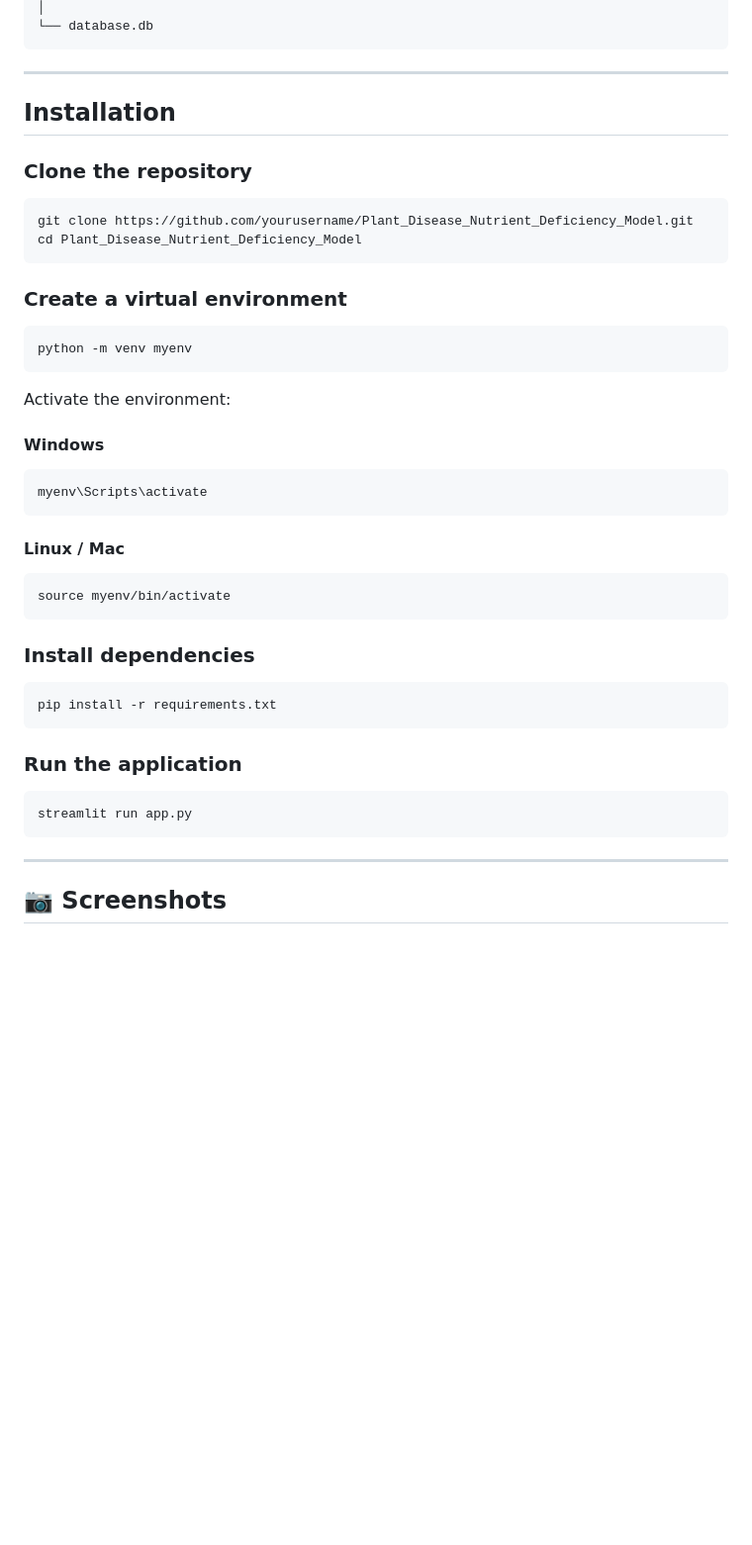
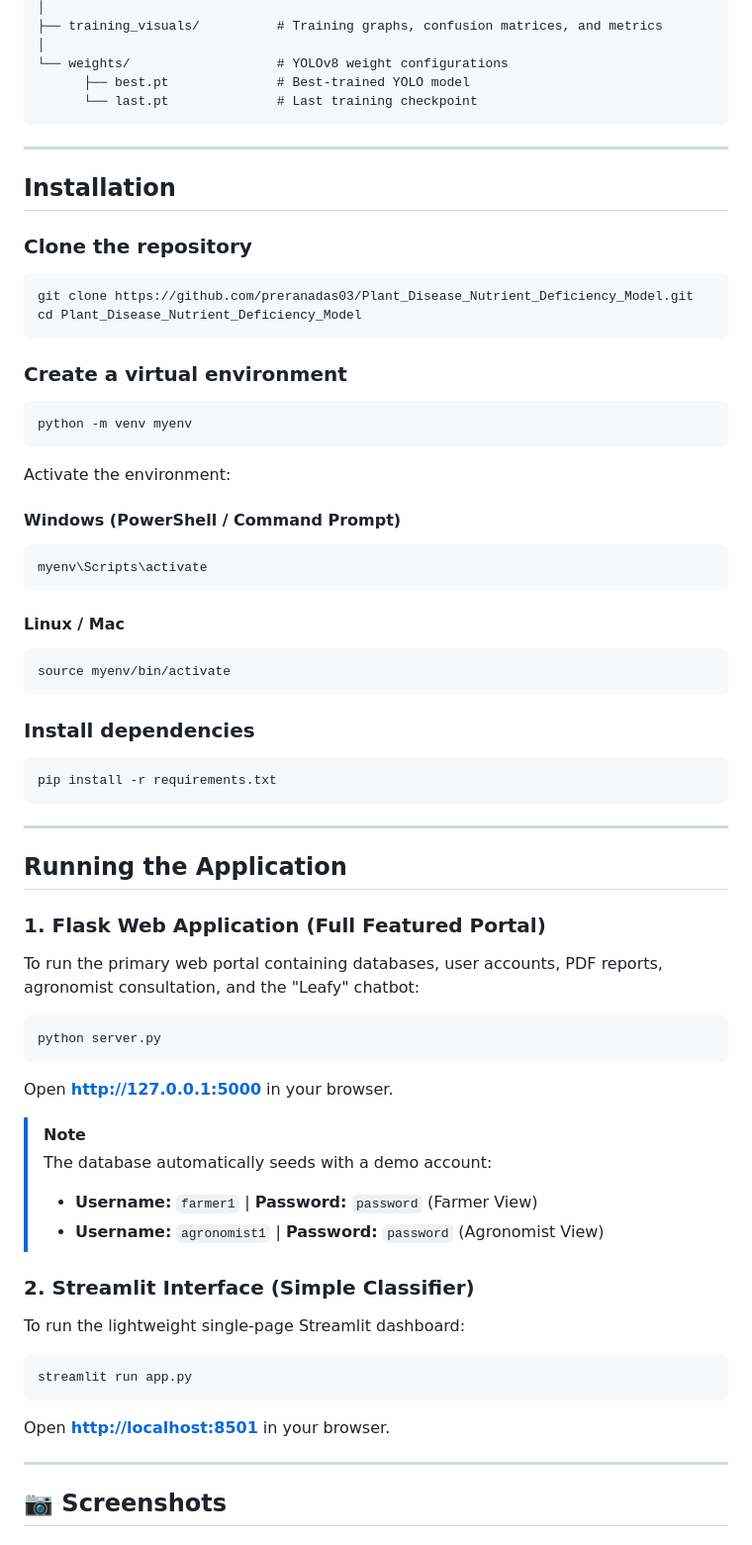
Before and after one commit to preranadas03/Plant_Disease_Nutrient_Deficiency_Model, a Markdown page: README.md, the part around one of its changes. Shown at 99% size. GitHub-like rendering; blank space fills up the shorter version.

````diff
--- a/README.md
+++ b/README.md
@@ -56,5 +67,9 @@ Plant_Disease_Nutrient_Deficiency_Model
 │
-└── database.db
+├── training_visuals/          # Training graphs, confusion matrices, and metrics
+│
+└── weights/                   # YOLOv8 weight configurations
+      ├── best.pt              # Best-trained YOLO model
+      └── last.pt              # Last training checkpoint
 ```
 
 ---
@@ -64,7 +79,7 @@ Plant_Disease_Nutrient_Deficiency_Model
 ### Clone the repository
 
 ```bash
-git clone https://github.com/yourusername/Plant_Disease_Nutrient_Deficiency_Model.git
+git clone https://github.com/preranadas03/Plant_Disease_Nutrient_Deficiency_Model.git
 cd Plant_Disease_Nutrient_Deficiency_Model
 ```
 
@@ -76,9 +91,9 @@ python -m venv myenv
 
 Activate the environment:
 
-#### Windows
+#### Windows (PowerShell / Command Prompt)
 
-```bash
+```powershell
 myenv\Scripts\activate
 ```
 
@@ -94,11 +109,35 @@ source myenv/bin/activate
 pip install -r requirements.txt
 ```
 
-### Run the application
+---
+
+## Running the Application
+
+### 1. Flask Web Application (Full Featured Portal)
+
+To run the primary web portal containing databases, user accounts, PDF reports, agronomist consultation, and the "Leafy" chatbot:
+
+```bash
+python server.py
+```
+
+Open **[http://127.0.0.1:5000](http://127.0.0.1:5000)** in your browser.
+
+> [!NOTE]
+> The database automatically seeds with a demo account:
+>
+> - **Username:** `farmer1` | **Password:** `password` (Farmer View)
+> - **Username:** `agronomist1` | **Password:** `password` (Agronomist View)
+
+### 2. Streamlit Interface (Simple Classifier)
+
+To run the lightweight single-page Streamlit dashboard:
 
 ```bash
 streamlit run app.py
 ```
+
+Open **[http://localhost:8501](http://localhost:8501)** in your browser.
 
 ---
 
````
Also changed, not shown: other parts of README.md (+72 -58 lines).
